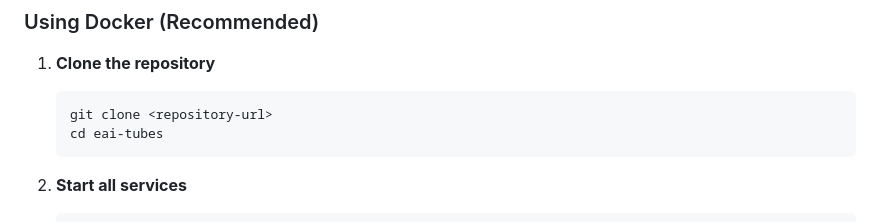
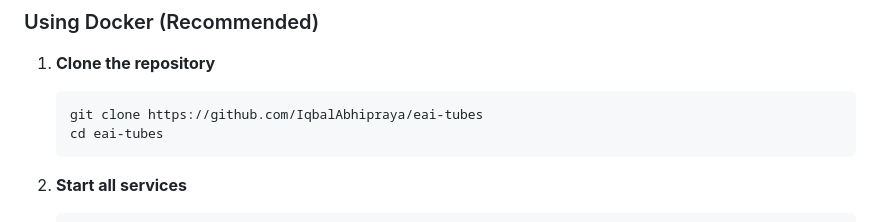
Before and after one commit to IqbalAbhipraya/eai-tubes, a Markdown page: README.md, the part around the change. Rendered like a GitHub page.

Commit message:
final keknya

````diff
--- a/README.md
+++ b/README.md
@@ -68,7 +68,7 @@ The application follows a microservices architecture with 4 main services:
 
 1. **Clone the repository**
    ```bash
-   git clone <repository-url>
+   git clone https://github.com/IqbalAbhipraya/eai-tubes
    cd eai-tubes
    ```
 
````
